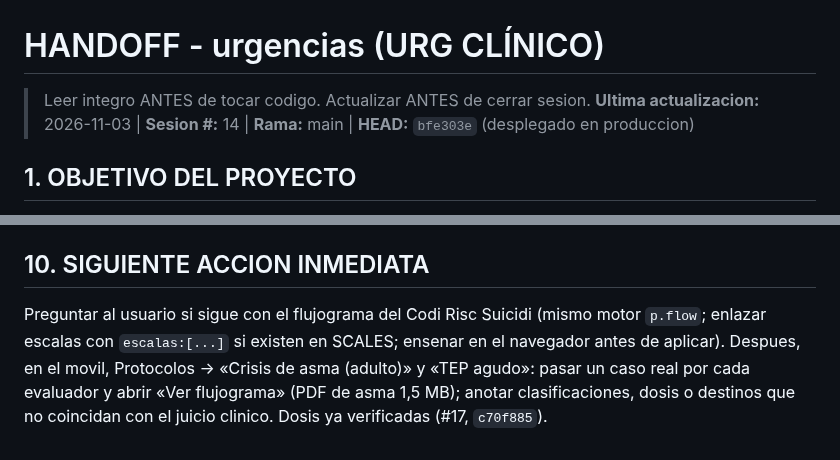
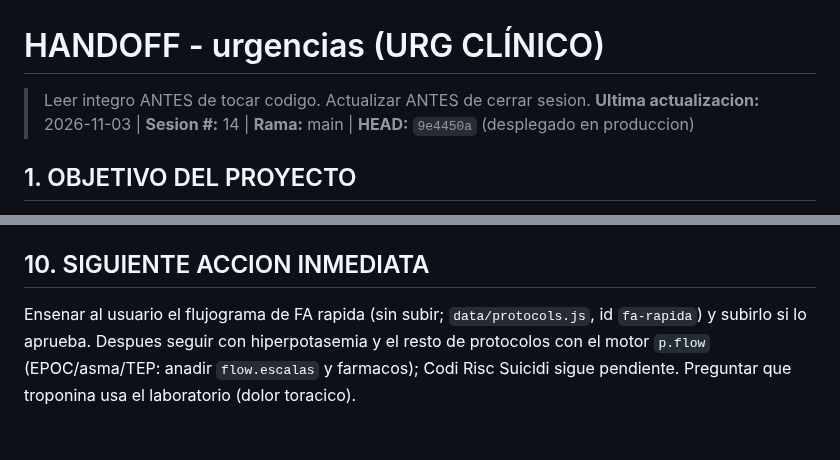
Before and after one commit to juliandavidhiguera/urgencias, a Markdown page: HANDOFF.md, 2 parts joined by grey strips. GitHub-like rendering.

Commit message:
docs(handoff): escalas del Codi Ictus (fc4fdfe) y flujograma del dolor toracico (9e4450a)

```diff
--- a/HANDOFF.md
+++ b/HANDOFF.md
@@ -1,6 +1,6 @@
 # HANDOFF - urgencias (URG CLÍNICO)
 > Leer integro ANTES de tocar codigo. Actualizar ANTES de cerrar sesion.
-**Ultima actualizacion:** 2026-11-03 | **Sesion #:** 14 | **Rama:** main | **HEAD:** `bfe303e` (desplegado en produccion)
+**Ultima actualizacion:** 2026-11-03 | **Sesion #:** 14 | **Rama:** main | **HEAD:** `9e4450a` (desplegado en produccion)
 
 ## 1. OBJETIVO DEL PROYECTO
 PWA de consulta rapida para urgencias: cheatsheets, escalas clinicas, formulas, protocolos de codigos de activacion (IAM/ictus/trauma/sepsis/riesgo suicidio), farmacos con perfusion IV calculada por peso, checklist de intubacion/SIR, fichas tecnicas y bibliografia. "Terminado" no aplica (herramienta viva de uso clinico); cada sesion anade/corrige contenido o UI.
@@ -287,4 +289,4 @@ PWA de consulta rapida para urgencias: cheatsheets, escalas clinicas, formulas,
 - Comprobar desbordes: un `<iframe>` del ancho deseado con la pagina, `showTab()` en cada pestana, abrir todos los `<details>` y buscar elementos cuyo `right` supere el de su tarjeta (las tarjetas tienen `overflow:hidden`: lo que se sale NO se ve, no hay scroll).
 
 ## 10. SIGUIENTE ACCION INMEDIATA
-Preguntar al usuario si sigue con el flujograma del Codi Risc Suicidi (mismo motor `p.flow`; enlazar escalas con `escalas:[...]` si existen en SCALES; ensenar en el navegador antes de aplicar). Despues, en el movil, Protocolos → «Crisis de asma (adulto)» y «TEP agudo»: pasar un caso real por cada evaluador y abrir «Ver flujograma» (PDF de asma 1,5 MB); anotar clasificaciones, dosis o destinos que no coincidan con el juicio clinico. Dosis ya verificadas (#17, `c70f885`).
+Ensenar al usuario el flujograma de FA rapida (sin subir; `data/protocols.js`, id `fa-rapida`) y subirlo si lo aprueba. Despues seguir con hiperpotasemia y el resto de protocolos con el motor `p.flow` (EPOC/asma/TEP: anadir `flow.escalas` y farmacos); Codi Risc Suicidi sigue pendiente. Preguntar que troponina usa el laboratorio (dolor toracico).
```
Also changed, not shown: other parts of HANDOFF.md (+2 -0 lines).
